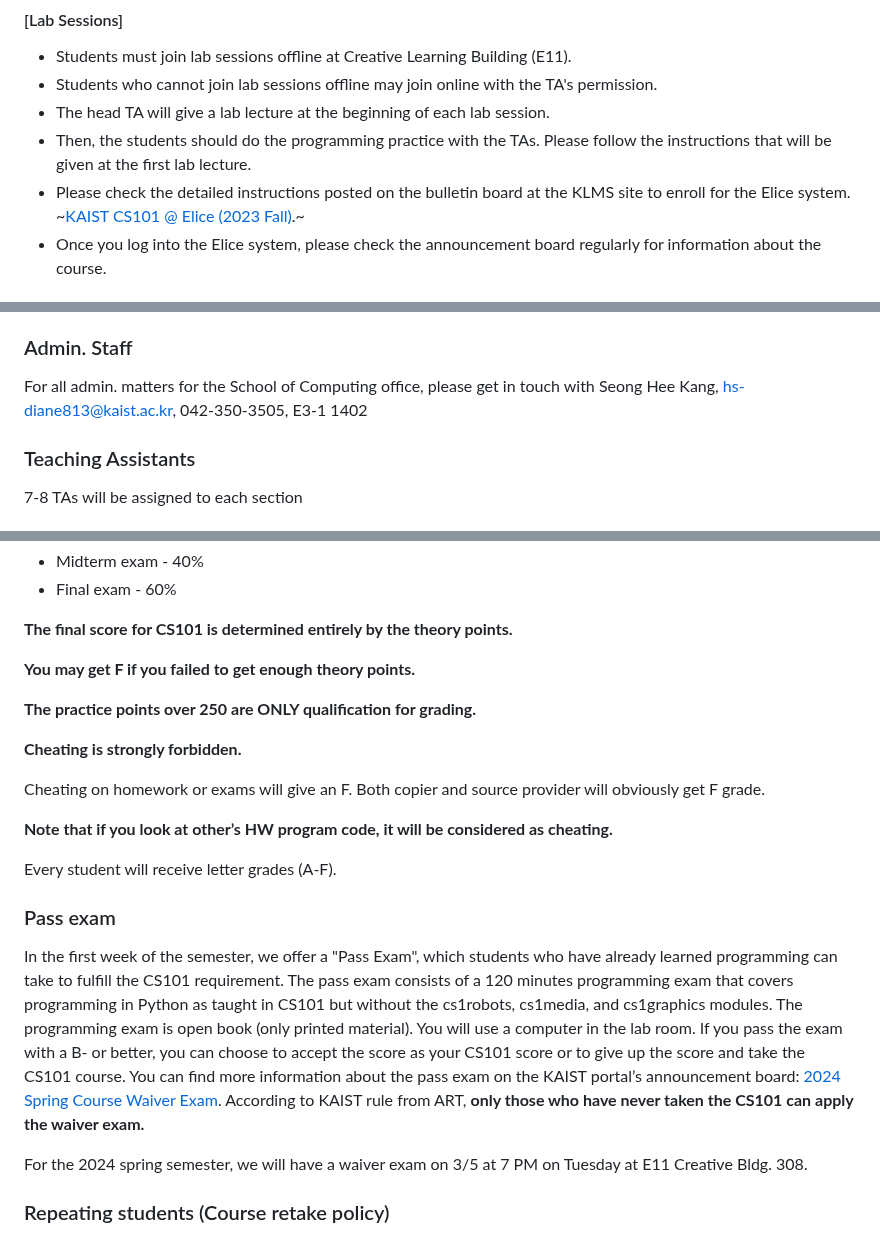
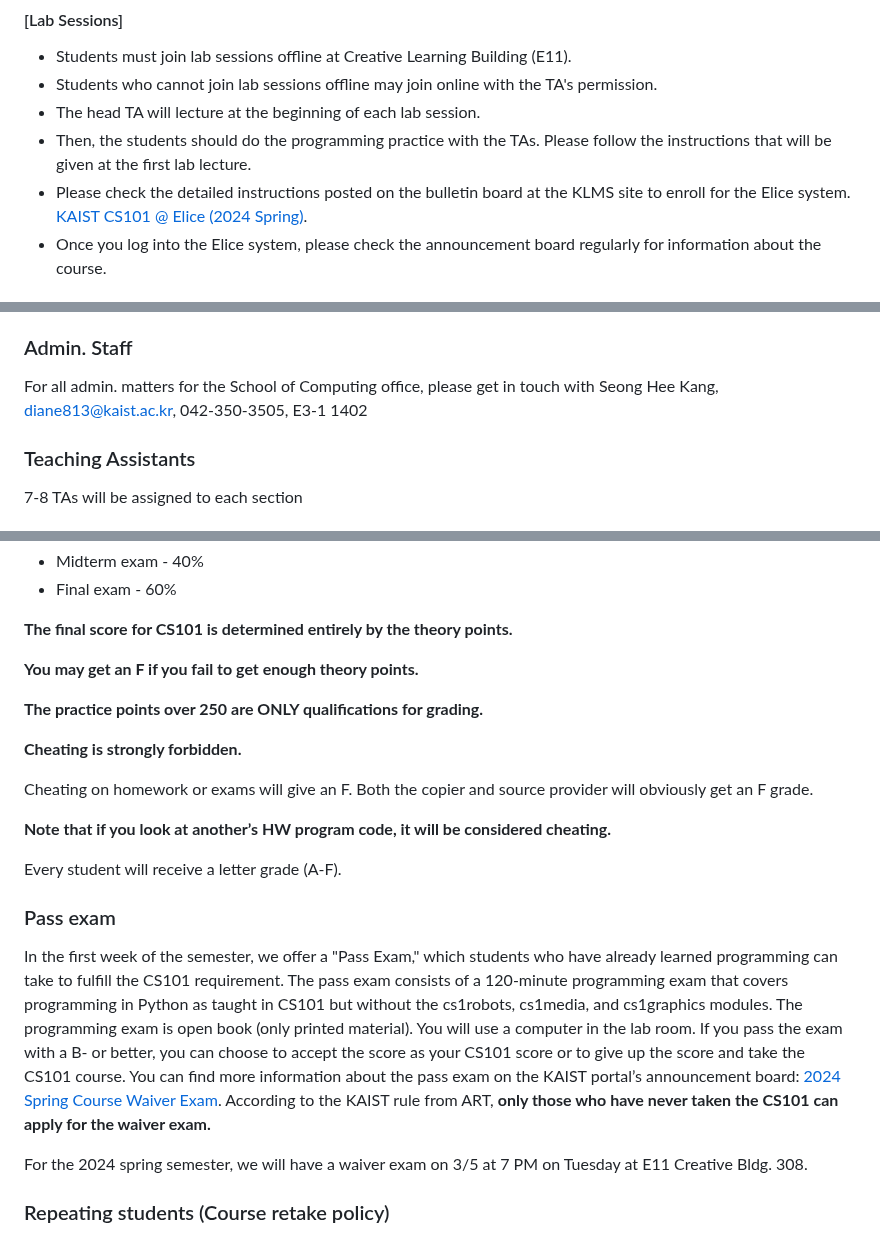
Before and after one commit to kaist-cs101/kaist-cs101.github.io, a Markdown page: documents/main.md, 3 parts joined by grey strips. Rendered like a GitHub page.

```diff
--- a/documents/main.md
+++ b/documents/main.md
@@ -10,9 +10,9 @@
 #### [Lab Sessions]
 - Students must join lab sessions offline at Creative Learning Building (E11).
 - Students who cannot join lab sessions offline may join online with the TA's permission.
-- The head TA will give a lab lecture at the beginning of each lab session.
+- The head TA will lecture at the beginning of each lab session.
 - Then, the students should do the programming practice with the TAs. Please follow the instructions that will be given at the first lab lecture.
-- Please check the detailed instructions posted on the bulletin board at the KLMS site to enroll for the Elice system. ~[KAIST CS101 @ Elice (2023 Fall)](https://kaist.elice.io/courses/74310).~
+- Please check the detailed instructions posted on the bulletin board at the KLMS site to enroll for the Elice system. [KAIST CS101 @ Elice (2024 Spring)](https://kaist.elice.io/courses/87249).
 - Once you log into the Elice system, please check the announcement board regularly for information about the course.
 
 
@@ -41,7 +41,7 @@
 - Prof. Jongmoon Baik, [jbaik@kaist.ac.kr](mailto:jbaik@kaist.ac.kr), 042-350-3556
 
 ### Admin. Staff
-For all admin. matters for the School of Computing office, please get in touch with Seong Hee Kang, [hs-diane813@kaist.ac.kr](mailto:hs-roh@kaist.ac.kr), 042-350-3505, E3-1 1402
+For all admin. matters for the School of Computing office, please get in touch with Seong Hee Kang, [diane813@kaist.ac.kr](mailto:diane813@kaist.ac.kr), 042-350-3505, E3-1 1402
 
 ### Teaching Assistants
 7-8 TAs will be assigned to each section
@@ -91,26 +91,26 @@ Theory points are collected as follows:
 
 **The final score for CS101 is determined entirely by the theory points.**
 
-**You may get F if you failed to get enough theory points.**
+**You may get an F if you fail to get enough theory points.**
 
-**The practice points over 250 are ONLY qualification for grading.**
+**The practice points over 250 are ONLY qualifications for grading.**
 
 **Cheating is strongly forbidden.**
 
 Cheating on homework or exams will give an F.
-Both copier and source provider will obviously get F grade.
+Both the copier and source provider will obviously get an F grade.
 
-**Note that if you look at other’s HW program code, it will be considered as cheating.**
+**Note that if you look at another’s HW program code, it will be considered cheating.**
 
-Every student will receive letter grades (A-F).
+Every student will receive a letter grade (A-F).
 
 ### Pass exam
-In the first week of the semester, we offer a "Pass Exam", which students who have already learned programming can take to fulfill the CS101 requirement.
-The pass exam consists of a 120 minutes programming exam that covers programming in Python as taught in CS101 but without the cs1robots, cs1media, and cs1graphics modules. The programming exam is open book (only printed material). You will use a computer in the lab room.
+In the first week of the semester, we offer a "Pass Exam," which students who have already learned programming can take to fulfill the CS101 requirement.
+The pass exam consists of a 120-minute programming exam that covers programming in Python as taught in CS101 but without the cs1robots, cs1media, and cs1graphics modules. The programming exam is open book (only printed material). You will use a computer in the lab room.
 If you pass the exam with a B- or better, you can choose to accept the score as your CS101 score or to give up the score and take the CS101 course.
 You can find more information about the pass exam on the KAIST portal’s announcement board:
 [2024 Spring Course Waiver Exam](https://portal.kaist.ac.kr/ennotice/student_notice/11707186901875).
-According to KAIST rule from ART, **only those who have never taken the CS101 can apply the waiver exam.**
+According to the KAIST rule from ART, **only those who have never taken the CS101 can apply for the waiver exam.**
 
 For the 2024 spring semester, we will have a waiver exam on 3/5 at 7 PM on Tuesday at E11 Creative Bldg. 308.
 
```
Also changed, not shown: other parts of documents/main.md (+3 -3 lines).
